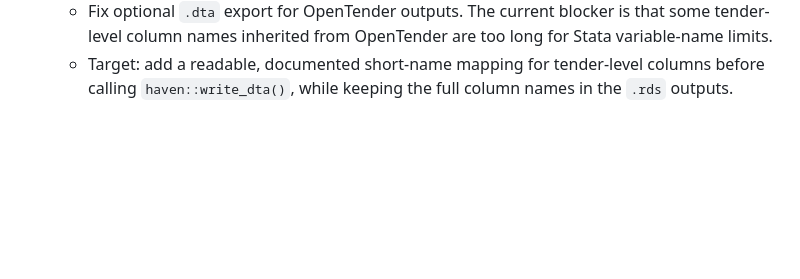
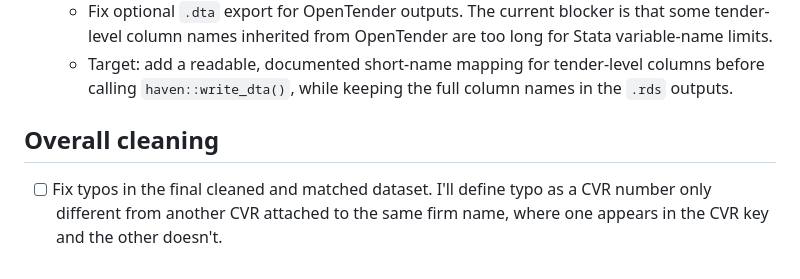
Before and after one commit to jkmulq/cvr-cleaning, a Markdown page: TODO.md, the part around the change. GitHub-like rendering; blank space fills up the shorter version.

Commit message:
add typo cleaning to todo list

```diff
--- a/TODO.md
+++ b/TODO.md
@@ -88,3 +88,6 @@ This file tracks development work against the current codebase and the project b
   - Target: add a readable, documented short-name mapping for tender-level
     columns before calling `haven::write_dta()`, while keeping the full column
     names in the `.rds` outputs.
+
+## Overall cleaning
+- [ ] Fix typos in the final cleaned and matched dataset. I'll define typo as a CVR number only different from another CVR attached to the same firm name, where one appears in the CVR key and the other doesn't.
```
